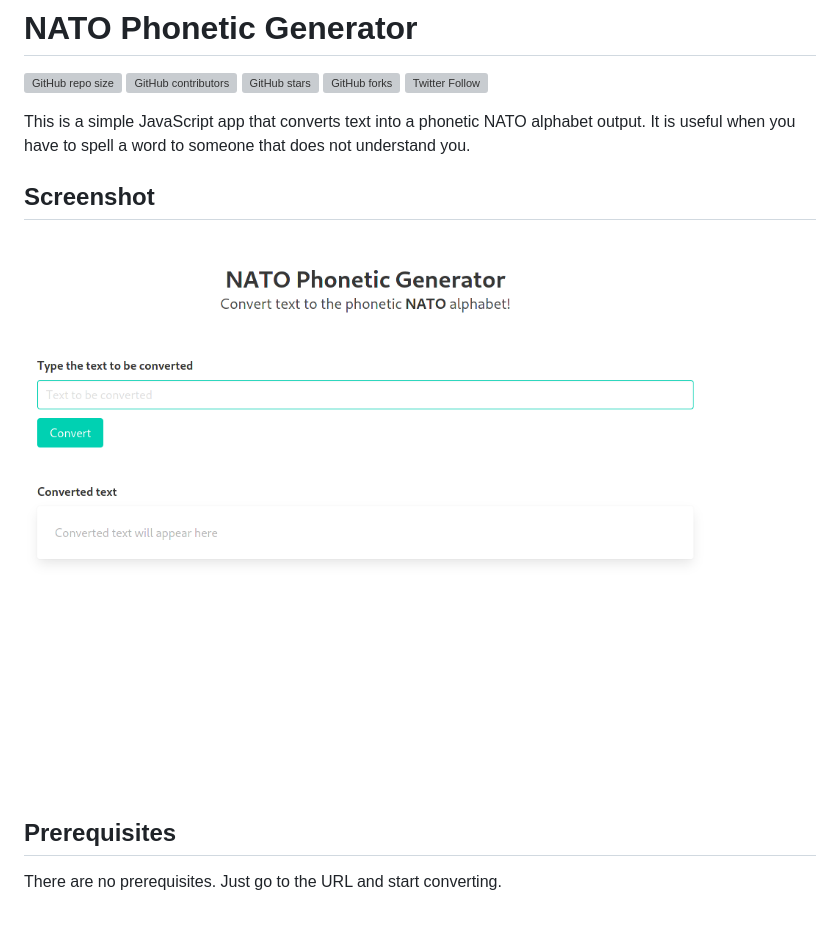
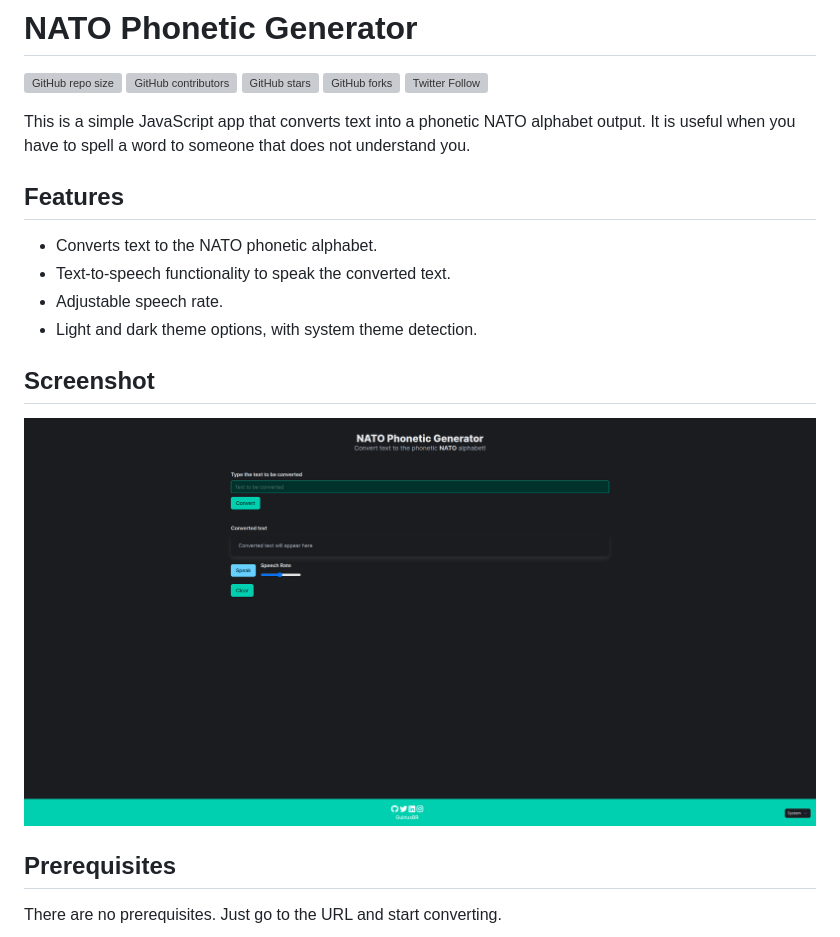
Before and after one commit to guinuxbr/nato-phonetic-generator, a Markdown page: README.md, the part around the change. Rendered like a GitHub page; pictures changed too: screenshot.png; grey boxes are pictures that could not be loaded.

```diff
--- a/README.md
+++ b/README.md
@@ -7,6 +7,13 @@
 ![Twitter Follow](https://img.shields.io/twitter/follow/guinuxbr?style=social)
 
 This is a simple JavaScript app that converts text into a phonetic NATO alphabet output. It is useful when you have to spell a word to someone that does not understand you.
+
+## Features
+
+*   Converts text to the NATO phonetic alphabet.
+*   Text-to-speech functionality to speak the converted text.
+*   Adjustable speech rate.
+*   Light and dark theme options, with system theme detection.
 
 ## Screenshot
 
```
Also changed, not shown: 5 other files.
